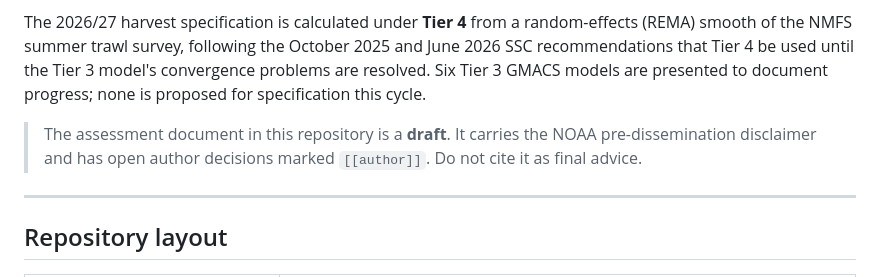
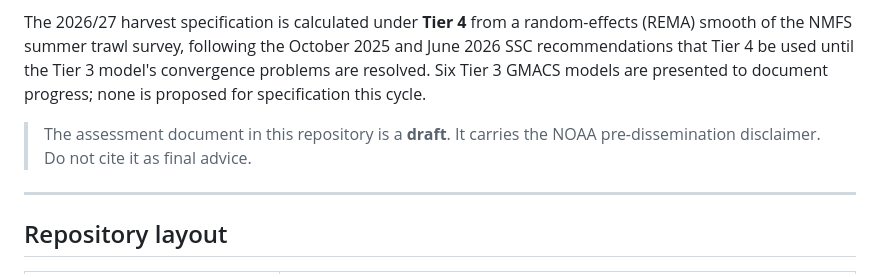
Before and after one commit to afsc-assessments/snow_crab, a Markdown page: README.md, the part around the change. Rendered like a GitHub page.

Commit message:
Revise disclaimer in README.md
Update disclaimer wording in README.

```diff
--- a/README.md
+++ b/README.md
@@ -9,7 +9,7 @@ Tier 4 be used until the Tier 3 model's convergence problems are resolved. Six T
 are presented to document progress; none is proposed for specification this cycle.
 
 > The assessment document in this repository is a **draft**. It carries the NOAA pre-dissemination
-> disclaimer and has open author decisions marked `[[author]]`. Do not cite it as final advice.
+> disclaimer. Do not cite it as final advice.
 
 ---
 
```
